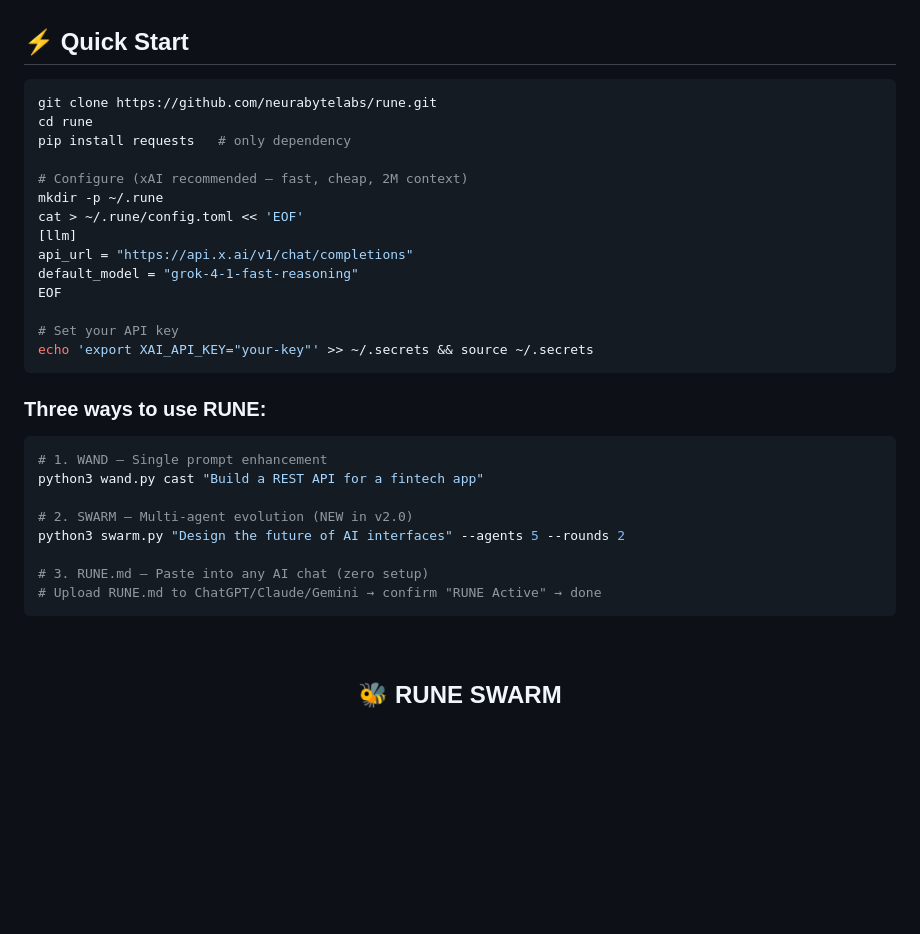
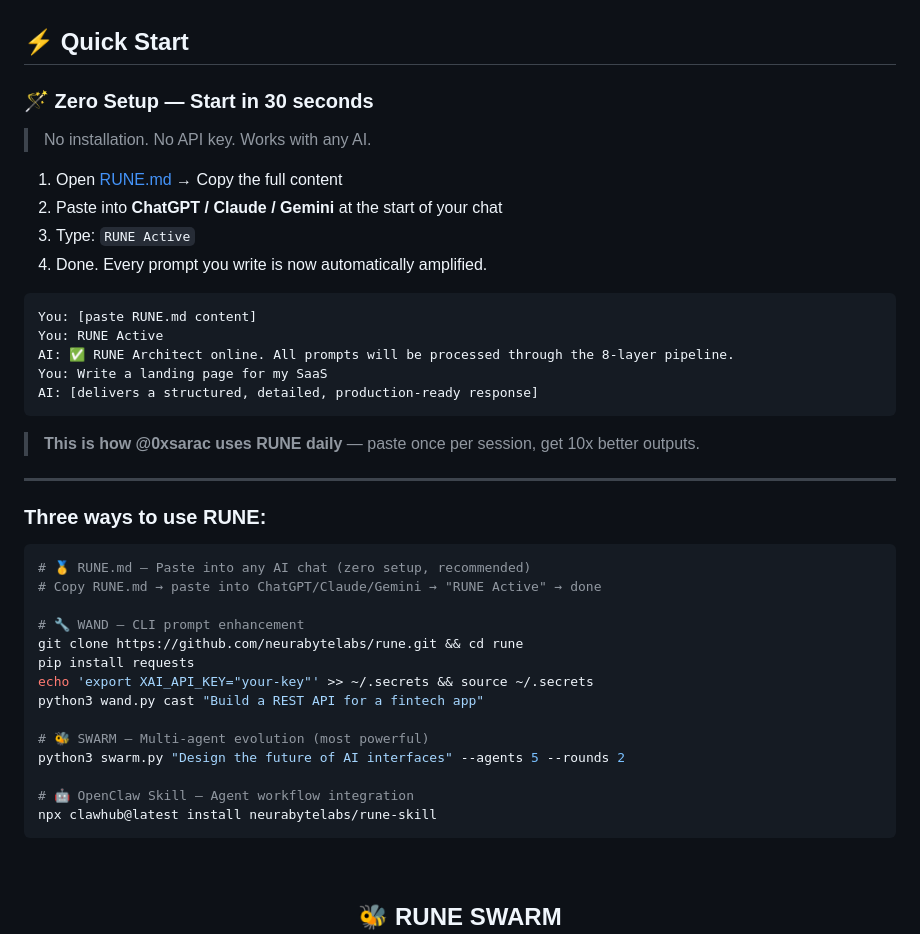
Before and after one commit to neurabytelabs/rune, a Markdown page: README.md, the part around the change. GitHub-like rendering; blank space fills up the shorter version.

Commit message:
docs: elevate RUNE.md zero-setup as primary quick start
- RUNE.md paste method now first and recommended
- Added @0xsarac personal usage note
- Added OpenClaw skill install command
- Clearer 3-method hierarchy

````diff
--- a/README.md
+++ b/README.md
@@ -60,34 +60,44 @@ Most prompts are flat text — unstructured, ambiguous, model-dependent. You wri
 
 ## ⚡ Quick Start
 
-```bash
-git clone https://github.com/neurabytelabs/rune.git
-cd rune
-pip install requests   # only dependency
+### 🪄 Zero Setup — Start in 30 seconds
 
-# Configure (xAI recommended — fast, cheap, 2M context)
-mkdir -p ~/.rune
-cat > ~/.rune/config.toml << 'EOF'
-[llm]
-api_url = "https://api.x.ai/v1/chat/completions"
-default_model = "grok-4-1-fast-reasoning"
-EOF
+> No installation. No API key. Works with any AI.
 
-# Set your API key
-echo 'export XAI_API_KEY="your-key"' >> ~/.secrets && source ~/.secrets
+1. Open [RUNE.md](./RUNE.md) → Copy the full content
+2. Paste into **ChatGPT / Claude / Gemini** at the start of your chat
+3. Type: `RUNE Active`
+4. Done. Every prompt you write is now automatically amplified.
+
 ```
+You: [paste RUNE.md content]
+You: RUNE Active
+AI: ✅ RUNE Architect online. All prompts will be processed through the 8-layer pipeline.
+You: Write a landing page for my SaaS
+AI: [delivers a structured, detailed, production-ready response]
+```
+
+> **This is how @0xsarac uses RUNE daily** — paste once per session, get 10x better outputs.
+
+---
 
 ### Three ways to use RUNE:
 
 ```bash
-# 1. WAND — Single prompt enhancement
+# 🥇 RUNE.md — Paste into any AI chat (zero setup, recommended)
+# Copy RUNE.md → paste into ChatGPT/Claude/Gemini → "RUNE Active" → done
+
+# 🔧 WAND — CLI prompt enhancement
+git clone https://github.com/neurabytelabs/rune.git && cd rune
+pip install requests
+echo 'export XAI_API_KEY="your-key"' >> ~/.secrets && source ~/.secrets
 python3 wand.py cast "Build a REST API for a fintech app"
 
-# 2. SWARM — Multi-agent evolution (NEW in v2.0)
+# 🐝 SWARM — Multi-agent evolution (most powerful)
 python3 swarm.py "Design the future of AI interfaces" --agents 5 --rounds 2
 
-# 3. RUNE.md — Paste into any AI chat (zero setup)
-# Upload RUNE.md to ChatGPT/Claude/Gemini → confirm "RUNE Active" → done
+# 🤖 OpenClaw Skill — Agent workflow integration
+npx clawhub@latest install neurabytelabs/rune-skill
 ```
 
 <br>
````
